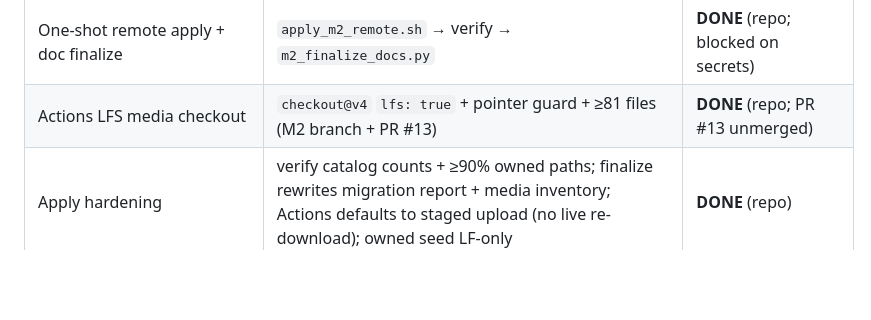
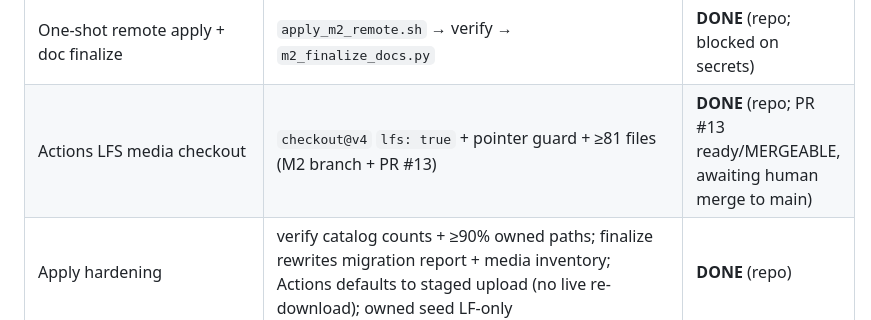
Before and after one commit to tanatswatizora4-hue/destinyapp, a Markdown page: docs/m2_status.md, the part around the change. Drawn GitHub-style; blank space fills up the shorter version.

Commit message:
Note PR #13 is ready for merge on M2 status audit
Actions enablement is MERGEABLE on main; still waiting on human
merge plus Destiny Supabase secrets before remote apply.

Co-authored-by: tanatswatizora4-hue <tanatswatizora4-hue@users.noreply.github.com>

```diff
--- a/docs/m2_status.md
+++ b/docs/m2_status.md
@@ -18,7 +18,7 @@ Objective: migrate inventory/media from bymapara PHP → Destiny Supabase (schem
 | Tests / analyze / web build | 32 Flutter tests PASS; preflight PASS; analyze/build previously OK | **DONE** (re-verified tests 2026-09-08) |
 | Security review doc | `docs/m2_security_review.md` | **DONE** |
 | One-shot remote apply + doc finalize | `apply_m2_remote.sh` → verify → `m2_finalize_docs.py` | **DONE** (repo; blocked on secrets) |
-| Actions LFS media checkout | `checkout@v4` `lfs: true` + pointer guard + ≥81 files (M2 branch + PR #13) | **DONE** (repo; PR #13 unmerged) |
+| Actions LFS media checkout | `checkout@v4` `lfs: true` + pointer guard + ≥81 files (M2 branch + PR #13) | **DONE** (repo; PR #13 ready/MERGEABLE, awaiting human merge to main) |
 | Apply hardening | verify catalog counts + ≥90% owned paths; finalize rewrites migration report + media inventory; Actions defaults to staged upload (no live re-download); owned seed LF-only | **DONE** (repo) |
 | Offline preflight | `python3 scripts/m2_preflight.py` PASS (81-file LFS tarball; asset==seed catalog) | **DONE** |
 
```
